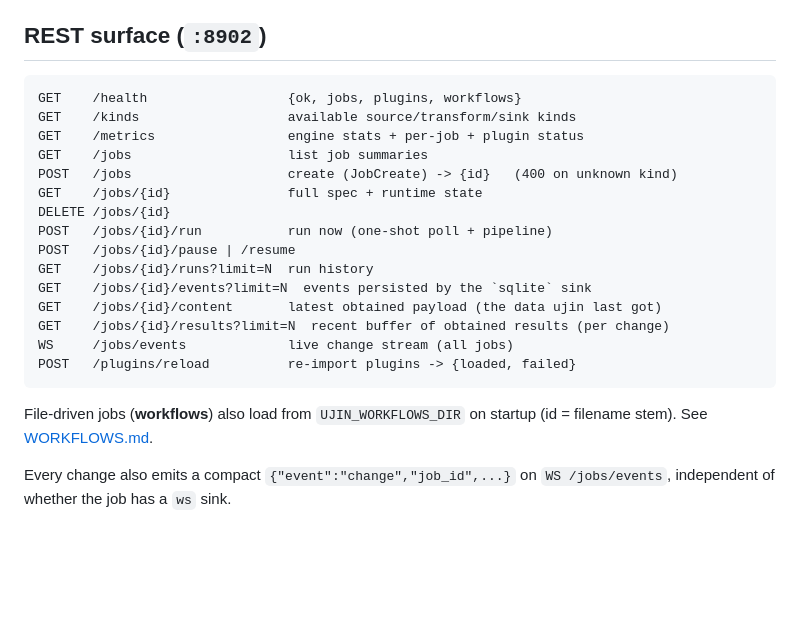
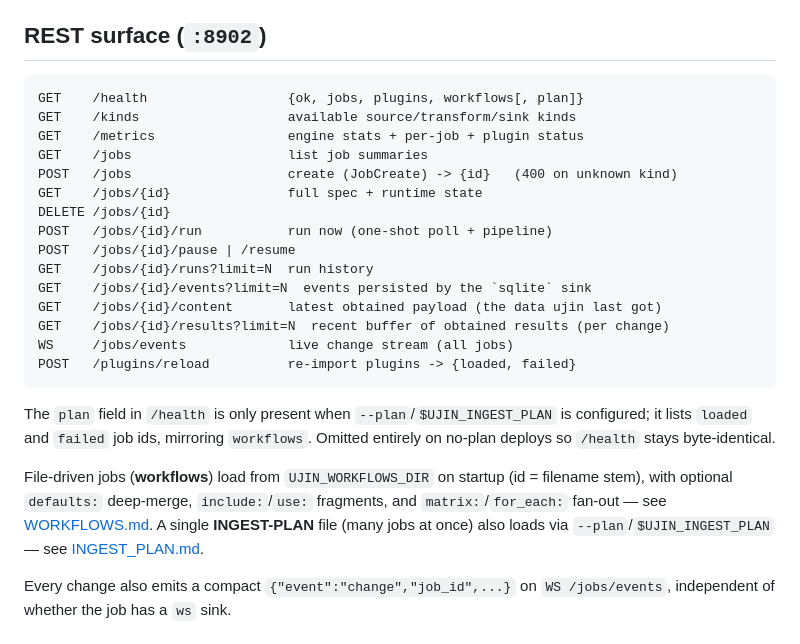
Before and after one commit to Muxite/ujin, a Markdown page: docs/JOBS.md, the part around the change. Rendered like a GitHub page; blank space fills up the shorter version.

Commit message:
docs(jobs): sync JOBS.md with shipped ingest-plan + workflow loader surface
JOBS.md's REST surface listed /health as returning {ok, jobs, plugins, workflows}
without noting the optional `plan` block that appears when --plan/UJIN_INGEST_PLAN
is configured. The file-driven-jobs cross-reference named only UJIN_WORKFLOWS_DIR
without describing the four external-config capabilities shipped in 0.19.0–0.20.0.

- Update /health annotation to {ok, jobs, plugins, workflows[, plan]} with a note
  that `plan` is only present when an ingest-plan is configured (no-plan deploys
  byte-identical).
- Expand the file-driven-jobs paragraph to name defaults: deep-merge, include:/use:
  fragments, matrix:/for_each: fan-out, and the --plan/$UJIN_INGEST_PLAN loader,
  with links to WORKFLOWS.md and INGEST_PLAN.md.

Co-Authored-By: Claude Sonnet 4.6 <noreply@anthropic.com>

````diff
--- a/docs/JOBS.md
+++ b/docs/JOBS.md
@@ -88,7 +88,7 @@ in-memory `POST /targets` left open.
 ## REST surface (`:8902`)
 
 ```
-GET    /health                  {ok, jobs, plugins, workflows}
+GET    /health                  {ok, jobs, plugins, workflows[, plan]}
 GET    /kinds                   available source/transform/sink kinds
 GET    /metrics                 engine stats + per-job + plugin status
 GET    /jobs                    list job summaries
@@ -105,8 +105,15 @@ WS     /jobs/events             live change stream (all jobs)
 POST   /plugins/reload          re-import plugins -> {loaded, failed}
 ```
 
-File-driven jobs (**workflows**) also load from `UJIN_WORKFLOWS_DIR` on startup
-(id = filename stem). See [WORKFLOWS.md](WORKFLOWS.md).
+The `plan` field in `/health` is only present when `--plan`/`$UJIN_INGEST_PLAN` is
+configured; it lists `loaded` and `failed` job ids, mirroring `workflows`. Omitted
+entirely on no-plan deploys so `/health` stays byte-identical.
+
+File-driven jobs (**workflows**) load from `UJIN_WORKFLOWS_DIR` on startup (id =
+filename stem), with optional `defaults:` deep-merge, `include:`/`use:` fragments,
+and `matrix:`/`for_each:` fan-out — see [WORKFLOWS.md](WORKFLOWS.md). A single
+**INGEST-PLAN** file (many jobs at once) also loads via `--plan`/`$UJIN_INGEST_PLAN`
+— see [INGEST_PLAN.md](INGEST_PLAN.md).
 
 Every change also emits a compact `{"event":"change","job_id",...}` on
 `WS /jobs/events`, independent of whether the job has a `ws` sink.
````
Also changed, not shown: CHANGELOG.md (+9 -0 lines).
